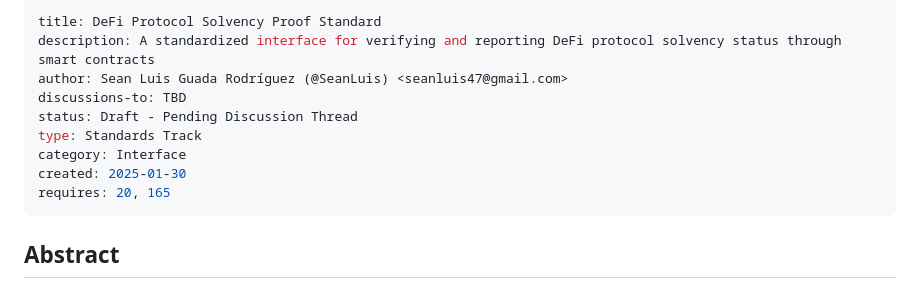
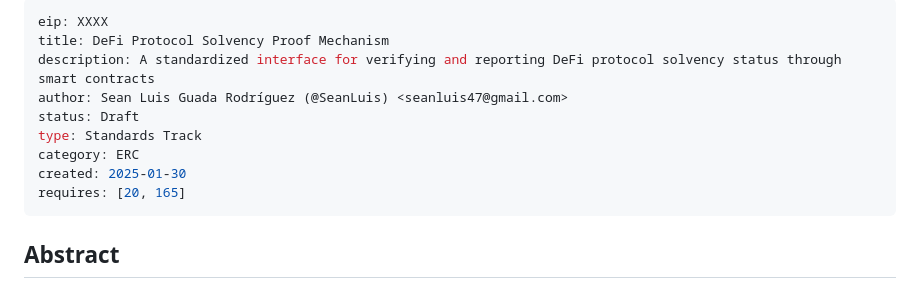
Before and after one commit to SeanLuis/eip-draft, a Markdown page: README.md, the part around the change. GitHub-like rendering.

Commit message:
Update README to reflect new title and status for DeFi Protocol Solvency Proof Mechanism, and adjust requirements format

```diff
--- a/README.md
+++ b/README.md
@@ -1,13 +1,13 @@
 ---
-title: DeFi Protocol Solvency Proof Standard
+eip: XXXX
+title: DeFi Protocol Solvency Proof Mechanism
 description: A standardized interface for verifying and reporting DeFi protocol solvency status through smart contracts
 author: Sean Luis Guada Rodríguez (@SeanLuis) <seanluis47@gmail.com>
-discussions-to: TBD
-status: Draft - Pending Discussion Thread
+status: Draft
 type: Standards Track
-category: Interface
+category: ERC
 created: 2025-01-30
-requires: 20, 165
+requires: [20, 165]
 ---
 
 ## Abstract
```
